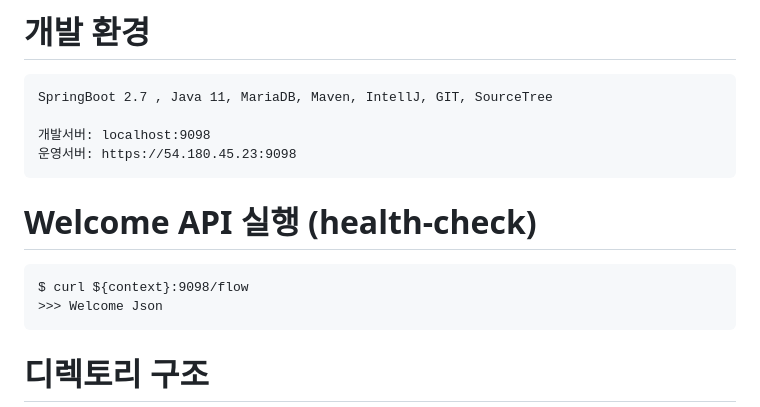
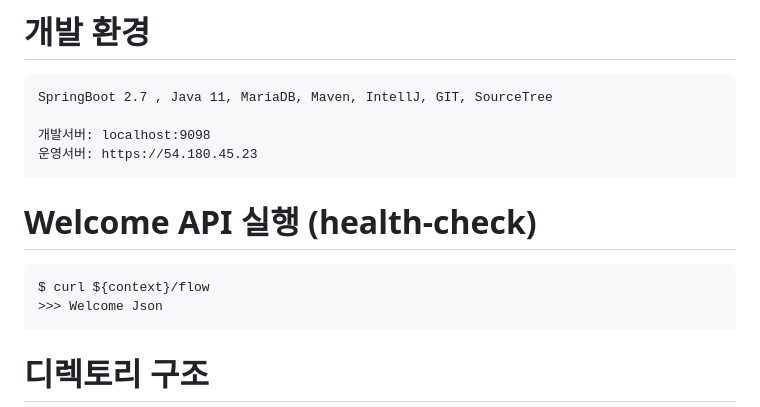
Before and after one commit to LimZida/flow-assignment, a Markdown page: README.md, the part around the change. Drawn GitHub-style.

Commit message:
2024 06 01 readme 서버정보 수정

````diff
--- a/README.md
+++ b/README.md
@@ -6,13 +6,13 @@
 SpringBoot 2.7 , Java 11, MariaDB, Maven, IntellJ, GIT, SourceTree
 
 개발서버: localhost:9098
-운영서버: https://54.180.45.23:9098
+운영서버: https://54.180.45.23
 ```
 
 # Welcome API 실행 (health-check)
 
 ```
-$ curl ${context}:9098/flow
+$ curl ${context}/flow
 >>> Welcome Json
 ```
 
````
